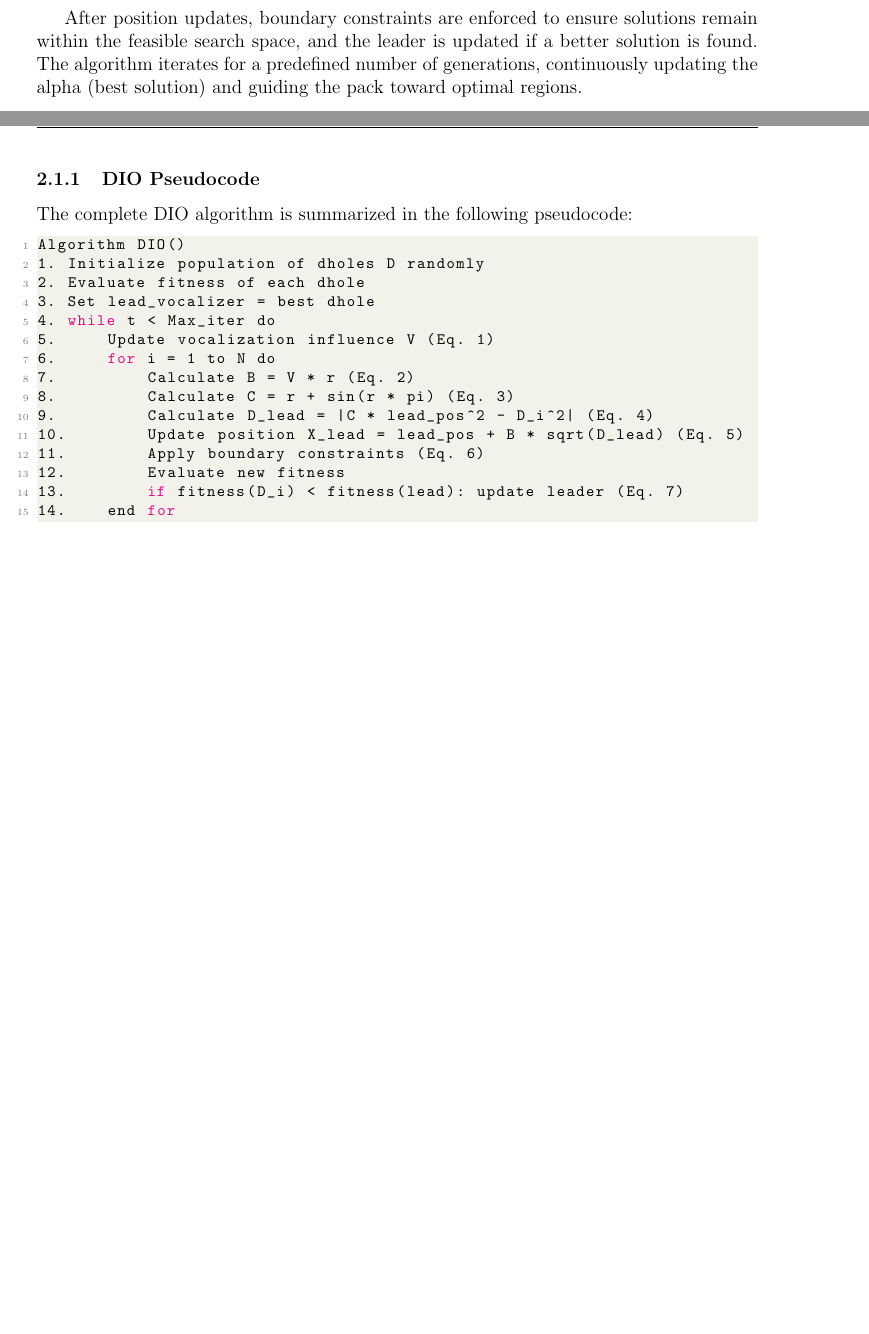
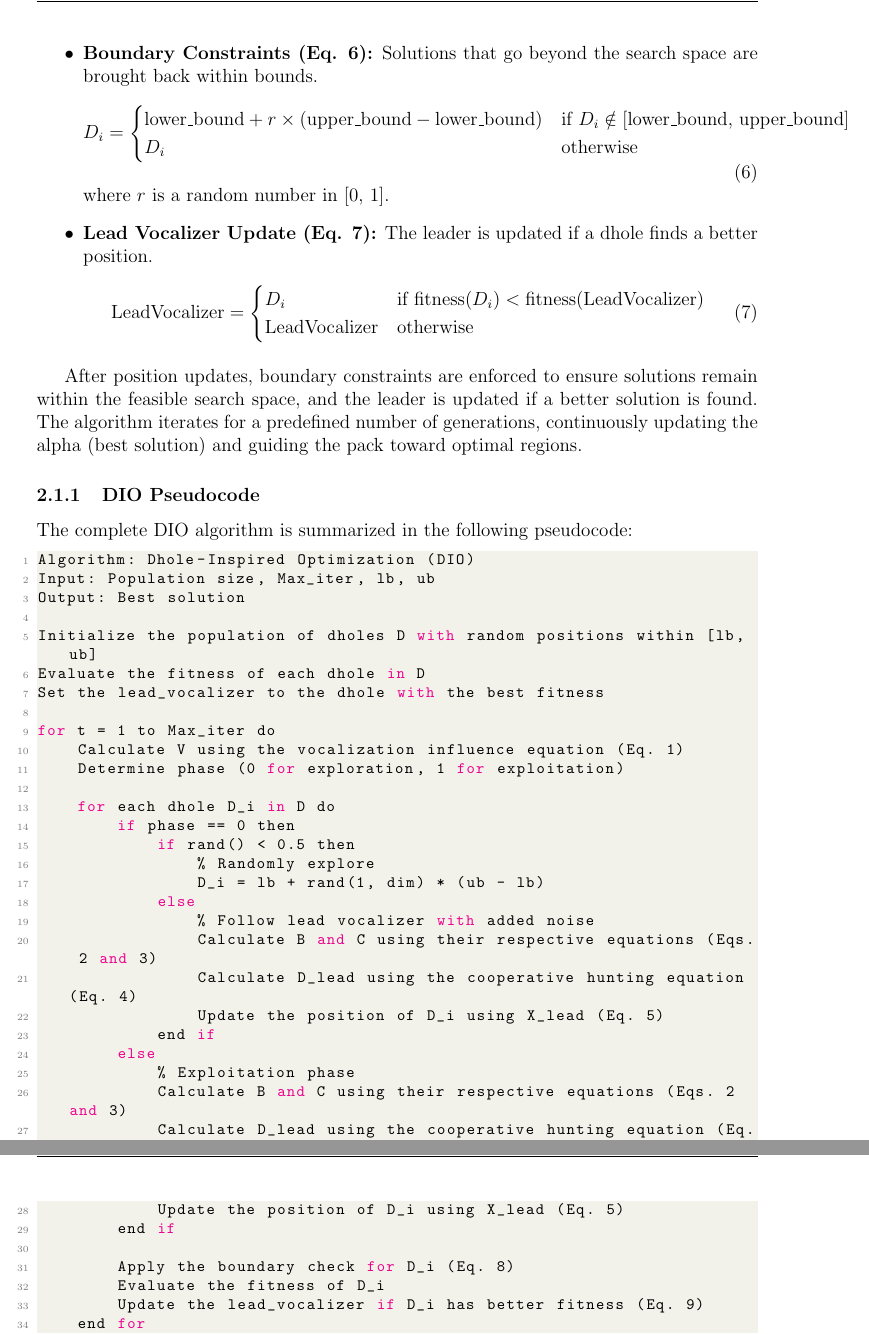
Before and after one commit to amine-dubs/dio-optimization, a LaTeX paper (report.tex): two parts of pages 7 and 8 of 58 before the commit and two parts of pages 8 and 9 of 59 after it, joined at a grey line, cut at the place of the change, the shorter picture padded with empty space. Compiled offline with pdfLaTeX.

Commit message:
Fix: Update DIO mathematical model and pseudocode

```diff
--- a/report.tex
+++ b/report.tex
@@ -163,3 +165,20 @@ The algorithm's efficacy stems from its mathematical framework, which models the
+    \item \textbf{Boundary Constraints (Eq. 6):} Solutions that go beyond the search space are brought back within bounds.
+    \begin{equation}
+        D_i =
+        \begin{cases}
+            \text{lower\_bound} + r \times (\text{upper\_bound} - \text{lower\_bound}) & \text{if } D_i \notin [\text{lower\_bound, upper\_bound}] \\
+            D_i & \text{otherwise}
+        \end{cases}
+    \end{equation}
+    where $r$ is a random number in [0, 1].
+
+    \item \textbf{Lead Vocalizer Update (Eq. 7):} The leader is updated if a dhole finds a better position.
+    \begin{equation}
+        \text{LeadVocalizer} =
+        \begin{cases}
+            D_i & \text{if fitness}(D_i) < \text{fitness}(\text{LeadVocalizer}) \\
+            \text{LeadVocalizer} & \text{otherwise}
+        \end{cases}
     \end{equation}
 \end{itemize}
 
@@ -167,25 +186,44 @@ After position updates, boundary constraints are enforced to ensure solutions re
 
 \subsubsection{DIO Pseudocode}
 The complete DIO algorithm is summarized in the following pseudocode:
-\begin{lstlisting}[language=Python, caption={DIO Algorithm Pseudocode}, label={lst:dio_pseudocode}]
-Algorithm DIO()
-1. Initialize population of dholes D randomly
-2. Evaluate fitness of each dhole
-3. Set lead_vocalizer = best dhole
-4. while t < Max_iter do
-5.     Update vocalization influence V (Eq. 1)
-6.     for i = 1 to N do
-7.         Calculate B = V * r (Eq. 2)
-8.         Calculate C = r + sin(r * pi) (Eq. 3)
-9.         Calculate D_lead = |C * lead_pos^2 - D_i^2| (Eq. 4)
-10.        Update position X_lead = lead_pos + B * sqrt(D_lead) (Eq. 5)
-11.        Apply boundary constraints (Eq. 6)
-12.        Evaluate new fitness
-13.        if fitness(D_i) < fitness(lead): update leader (Eq. 7)
-14.    end for
-15.    t = t + 1
-16. end while
-17. Return lead_vocalizer as best solution
+\begin{lstlisting}[language=Python, caption={Dhole-Inspired Optimization (DIO) Algorithm}, label={lst:dio_pseudocode}]
+Algorithm: Dhole-Inspired Optimization (DIO)
+Input: Population size, Max_iter, lb, ub
+Output: Best solution
+
+Initialize the population of dholes D with random positions within [lb, ub]
+Evaluate the fitness of each dhole in D
+Set the lead_vocalizer to the dhole with the best fitness
+
+for t = 1 to Max_iter do
+    Calculate V using the vocalization influence equation (Eq. 1)
+    Determine phase (0 for exploration, 1 for exploitation)
+
+    for each dhole D_i in D do
+        if phase == 0 then
+            if rand() < 0.5 then
+                % Randomly explore
+                D_i = lb + rand(1, dim) * (ub - lb)
+            else
+                % Follow lead vocalizer with added noise
+                Calculate B and C using their respective equations (Eqs. 2 and 3)
+                Calculate D_lead using the cooperative hunting equation (Eq. 4)
+                Update the position of D_i using X_lead (Eq. 5)
+            end if
+        else
+            % Exploitation phase
+            Calculate B and C using their respective equations (Eqs. 2 and 3)
+            Calculate D_lead using the cooperative hunting equation (Eq. 4)
+            Update the position of D_i using X_lead (Eq. 5)
+        end if
+
+        Apply the boundary check for D_i (Eq. 8)
+        Evaluate the fitness of D_i
+        Update the lead_vocalizer if D_i has better fitness (Eq. 9)
+    end for
+end for
+
+Return the position of lead_vocalizer as the best solution
 \end{lstlisting}
 
 \subsubsection{Algorithm Validation}
```
Also changed, not shown: report.tex (18 more changed lines).
